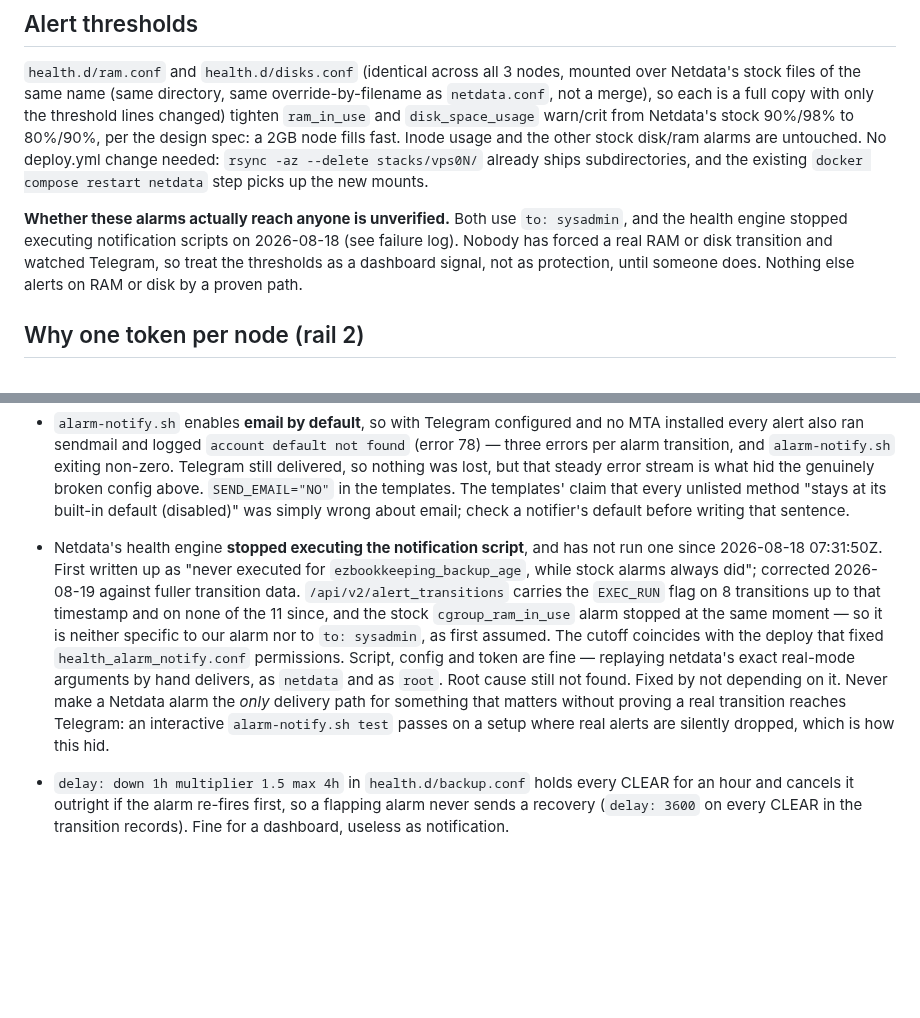
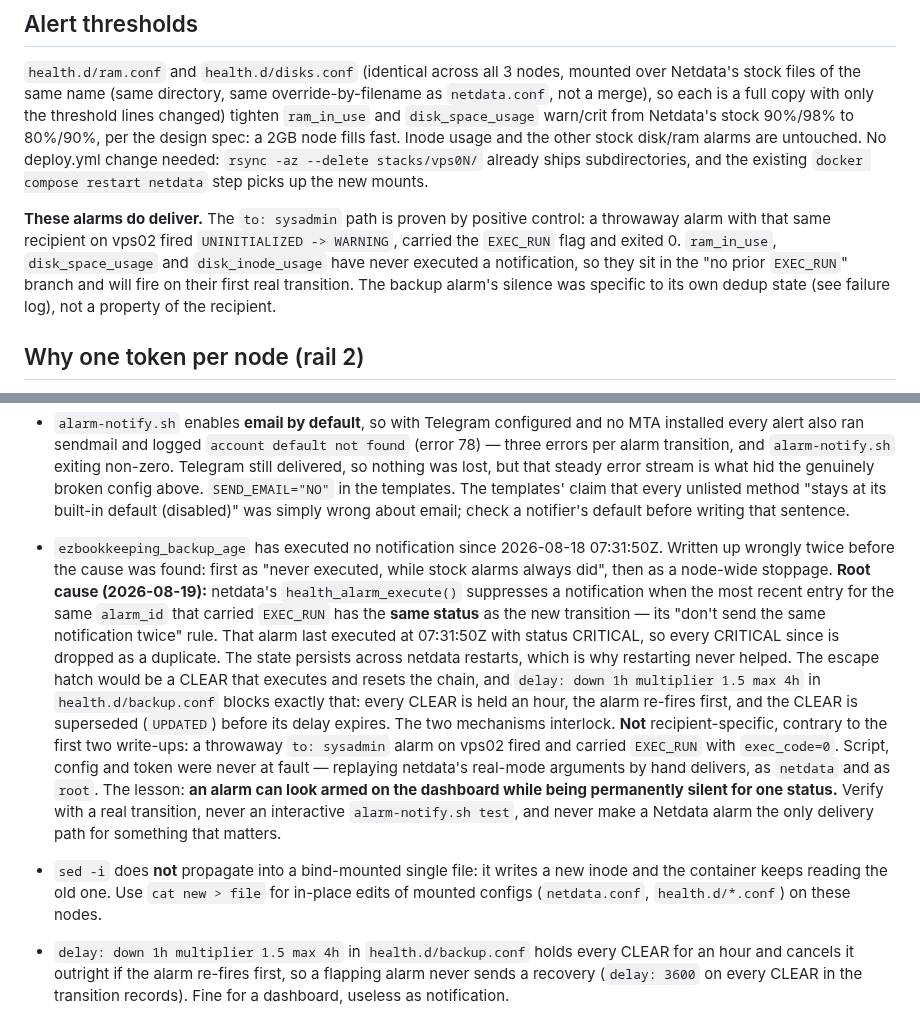
Before and after one commit to nineW0nW0n/homelab-but-the-home-is-silent, a Markdown page: stacks/CLAUDE.md, 2 parts joined by grey strips. Rendered like a GitHub page; blank space fills up the shorter version.

Commit message:
docs(stacks): record the real root cause of the silent backup alarm
Supersedes the framing in the previous commit, which said the RAM and disk
alarms had an unverified delivery path. That was wrong and this reverses it.

Root cause of the silent alarm: netdata's health_alarm_execute() suppresses
a notification when the most recent entry for the same alarm_id that carried
EXEC_RUN has the same status as the new transition -- its "don't send the
same notification twice" rule. ezbookkeeping_backup_age last executed at
2026-08-18 07:31:50Z with status CRITICAL, so every CRITICAL since is
dropped as a duplicate. That state survives netdata restarts, which is why
restarting never helped. The escape hatch would be a CLEAR that executes and
resets the chain, and delay: down 1h in health.d/backup.conf blocks exactly
that: every CLEAR is held an hour, the alarm re-fires first, and the CLEAR
is superseded before its delay expires. The two mechanisms interlock.

So the fault was never the recipient. A throwaway to: sysadmin alarm on
vps02 fired UNINITIALIZED -> WARNING and carried EXEC_RUN with exec_code=0.
ram_in_use, disk_space_usage and disk_inode_usage have never executed a
notification, so they sit in the "no prior EXEC_RUN" branch and will fire on
their first real transition. The caveat added an hour ago claiming their
delivery was unverified is removed; leaving it would have understated
working protection, which is its own kind of false claim.

The failure-log entry is replaced in place for the third time. Both earlier
versions are named in it, because being wrong twice in the same direction --
generalising from one alarm's state to a property of the recipient, then to
a node-wide stoppage -- is the part worth remembering.

Also logs that sed -i does not propagate into a bind-mounted single file: it
writes a new inode and the container keeps the old one. Use cat new > file
for in-place edits of mounted configs on these nodes.

pre-commit run --all-files green. All CLAUDE.md files under budget.

```diff
--- a/stacks/CLAUDE.md
+++ b/stacks/CLAUDE.md
@@ -134,12 +134,13 @@ change needed: `rsync -az --delete stacks/vps0N/` already ships
 subdirectories, and the existing `docker compose restart netdata` step
 picks up the new mounts.
 
-**Whether these alarms actually reach anyone is unverified.** Both use
-`to: sysadmin`, and the health engine stopped executing notification scripts
-on 2026-08-18 (see failure log). Nobody has forced a real RAM or disk
-transition and watched Telegram, so treat the thresholds as a dashboard
-signal, not as protection, until someone does. Nothing else alerts on RAM or
-disk by a proven path.
+**These alarms do deliver.** The `to: sysadmin` path is proven by positive
+control: a throwaway alarm with that same recipient on vps02 fired
+`UNINITIALIZED -> WARNING`, carried the `EXEC_RUN` flag and exited 0.
+`ram_in_use`, `disk_space_usage` and `disk_inode_usage` have never executed
+a notification, so they sit in the "no prior `EXEC_RUN`" branch and will
+fire on their first real transition. The backup alarm's silence was specific
+to its own dedup state (see failure log), not a property of the recipient.
 
 ## Why one token per node (rail 2)
 
@@ -222,21 +223,33 @@ Ex's password manager) gets you the books but invalidates every session.
   default (disabled)" was simply wrong about email; check a notifier's
   default before writing that sentence.
 
-- Netdata's health engine **stopped executing the notification script**, and
-  has not run one since 2026-08-18 07:31:50Z. First written up as "never
-  executed for `ezbookkeeping_backup_age`, while stock alarms always did";
-  corrected 2026-08-19 against fuller transition data.
-  `/api/v2/alert_transitions` carries the `EXEC_RUN` flag on 8 transitions up
-  to that timestamp and on none of the 11 since, and the stock
-  `cgroup_ram_in_use` alarm stopped at the same moment — so it is neither
-  specific to our alarm nor to `to: sysadmin`, as first assumed. The cutoff
-  coincides with the deploy that fixed `health_alarm_notify.conf`
-  permissions. Script, config and token are fine — replaying netdata's exact
-  real-mode arguments by hand delivers, as `netdata` and as `root`. Root
-  cause still not found. Fixed by not depending on it. Never make a Netdata alarm
-  the *only* delivery path for something that matters without proving a real
-  transition reaches Telegram: an interactive `alarm-notify.sh test` passes
-  on a setup where real alerts are silently dropped, which is how this hid.
+- `ezbookkeeping_backup_age` has executed no notification since 2026-08-18
+  07:31:50Z. Written up wrongly twice before the cause was found: first as
+  "never executed, while stock alarms always did", then as a node-wide
+  stoppage. **Root cause (2026-08-19):** netdata's `health_alarm_execute()`
+  suppresses a notification when the most recent entry for the same
+  `alarm_id` that carried `EXEC_RUN` has the **same status** as the new
+  transition — its "don't send the same notification twice" rule. That alarm
+  last executed at 07:31:50Z with status CRITICAL, so every CRITICAL since
+  is dropped as a duplicate. The state persists across netdata restarts,
+  which is why restarting never helped. The escape hatch would be a CLEAR
+  that executes and resets the chain, and `delay: down 1h multiplier 1.5 max
+  4h` in `health.d/backup.conf` blocks exactly that: every CLEAR is held an
+  hour, the alarm re-fires first, and the CLEAR is superseded (`UPDATED`)
+  before its delay expires. The two mechanisms interlock. **Not**
+  recipient-specific, contrary to the first two write-ups: a throwaway
+  `to: sysadmin` alarm on vps02 fired and carried `EXEC_RUN` with
+  `exec_code=0`. Script, config and token were never at fault — replaying
+  netdata's real-mode arguments by hand delivers, as `netdata` and as
+  `root`. The lesson: **an alarm can look armed on the dashboard while being
+  permanently silent for one status.** Verify with a real transition, never
+  an interactive `alarm-notify.sh test`, and never make a Netdata alarm the
+  only delivery path for something that matters.
+
+- `sed -i` does **not** propagate into a bind-mounted single file: it writes
+  a new inode and the container keeps reading the old one. Use
+  `cat new > file` for in-place edits of mounted configs (`netdata.conf`,
+  `health.d/*.conf`) on these nodes.
 
 - `delay: down 1h multiplier 1.5 max 4h` in `health.d/backup.conf` holds
   every CLEAR for an hour and cancels it outright if the alarm re-fires
```
Also changed, not shown: README.md (+2 -2 lines).
